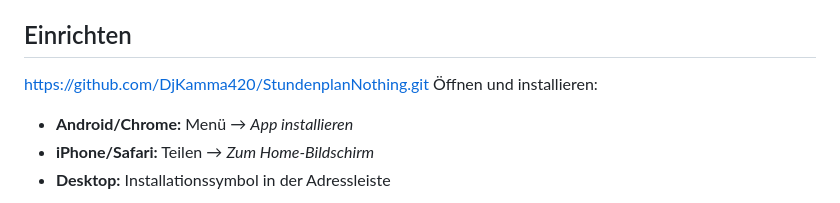
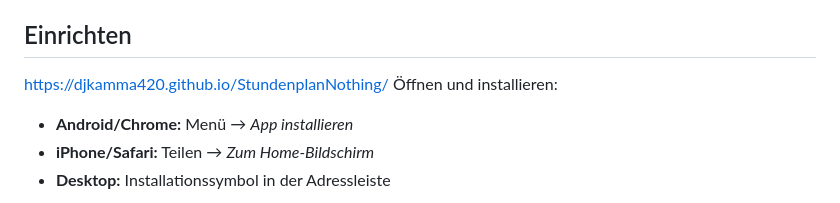
Before and after one commit to DjKamma420/StundenplanNothing, a Markdown page: README.md, the part around the change. GitHub-like rendering.

Commit message:
Update installation link in README

```diff
--- a/README.md
+++ b/README.md
@@ -33,7 +33,7 @@ Nichts ist auf eine bestimmte Schule zugeschnitten. Fächer, Räume und Lehrkrä
 
 ## Einrichten
 
-https://github.com/DjKamma420/StundenplanNothing.git Öffnen und installieren:
+https://djkamma420.github.io/StundenplanNothing/ Öffnen und installieren:
    - **Android/Chrome:** Menü → *App installieren*
    - **iPhone/Safari:** Teilen → *Zum Home-Bildschirm*
    - **Desktop:** Installationssymbol in der Adressleiste
```
